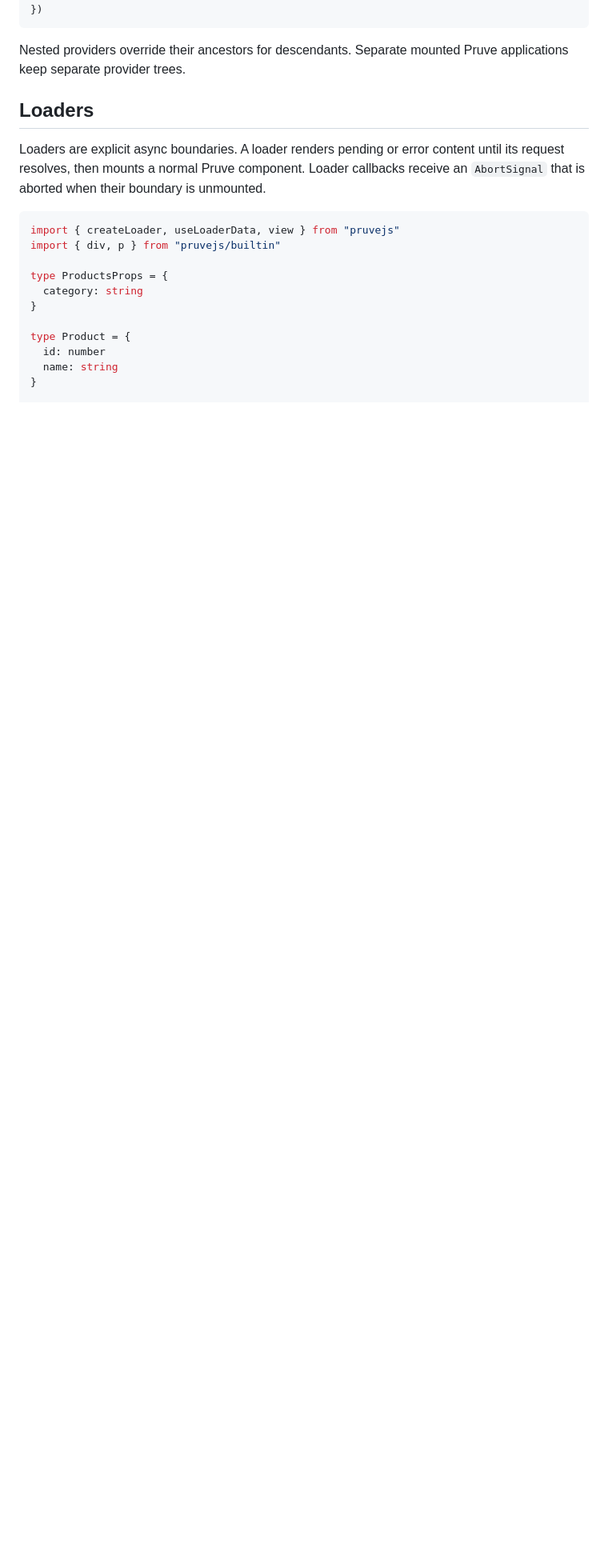
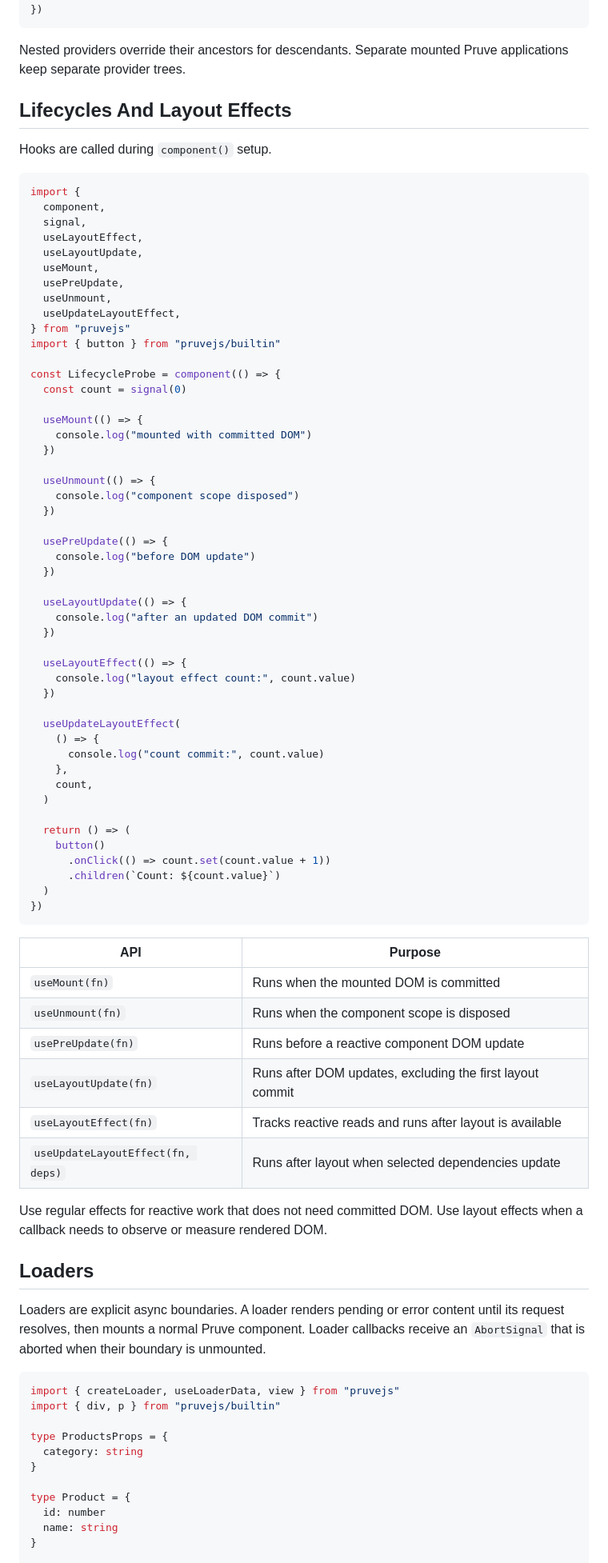
Before and after one commit to kadiryazici/pruve, a Markdown page: readme.md, the part around one of its changes. Shown at 80% size. Drawn GitHub-style; blank space fills up the shorter version.

````diff
--- a/readme.md
+++ b/readme.md
@@ -186,6 +340,74 @@ const App = component(() => {
 
 Nested providers override their ancestors for descendants. Separate mounted
 Pruve applications keep separate provider trees.
+
+
+## Lifecycles And Layout Effects
+
+Hooks are called during `component()` setup.
+
+```ts
+import {
+  component,
+  signal,
+  useLayoutEffect,
+  useLayoutUpdate,
+  useMount,
+  usePreUpdate,
+  useUnmount,
+  useUpdateLayoutEffect,
+} from "pruvejs"
+import { button } from "pruvejs/builtin"
+
+const LifecycleProbe = component(() => {
+  const count = signal(0)
+
+  useMount(() => {
+    console.log("mounted with committed DOM")
+  })
+
+  useUnmount(() => {
+    console.log("component scope disposed")
+  })
+
+  usePreUpdate(() => {
+    console.log("before DOM update")
+  })
+
+  useLayoutUpdate(() => {
+    console.log("after an updated DOM commit")
+  })
+
+  useLayoutEffect(() => {
+    console.log("layout effect count:", count.value)
+  })
+
+  useUpdateLayoutEffect(
+    () => {
+      console.log("count commit:", count.value)
+    },
+    count,
+  )
+
+  return () => (
+    button()
+      .onClick(() => count.set(count.value + 1))
+      .children(`Count: ${count.value}`)
+  )
+})
+```
+
+| API | Purpose |
+| --- | --- |
+| `useMount(fn)` | Runs when the mounted DOM is committed |
+| `useUnmount(fn)` | Runs when the component scope is disposed |
+| `usePreUpdate(fn)` | Runs before a reactive component DOM update |
+| `useLayoutUpdate(fn)` | Runs after DOM updates, excluding the first layout commit |
+| `useLayoutEffect(fn)` | Tracks reactive reads and runs after layout is available |
+| `useUpdateLayoutEffect(fn, deps)` | Runs after layout when selected dependencies update |
+
+Use regular effects for reactive work that does not need committed DOM. Use
+layout effects when a callback needs to observe or measure rendered DOM.
 
 ## Loaders
 
````
Also changed, not shown: other parts of readme.md (+155 -13 lines).
